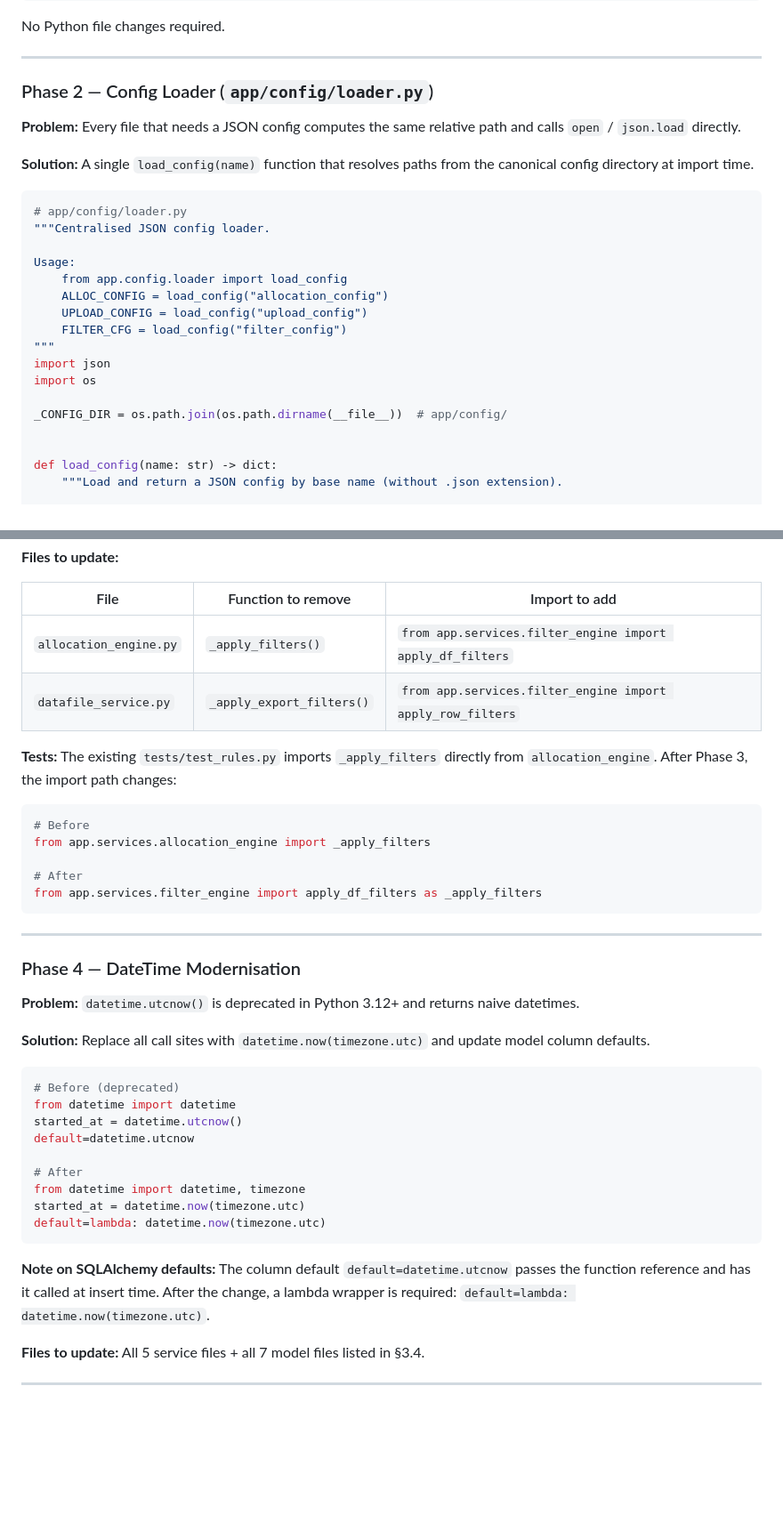
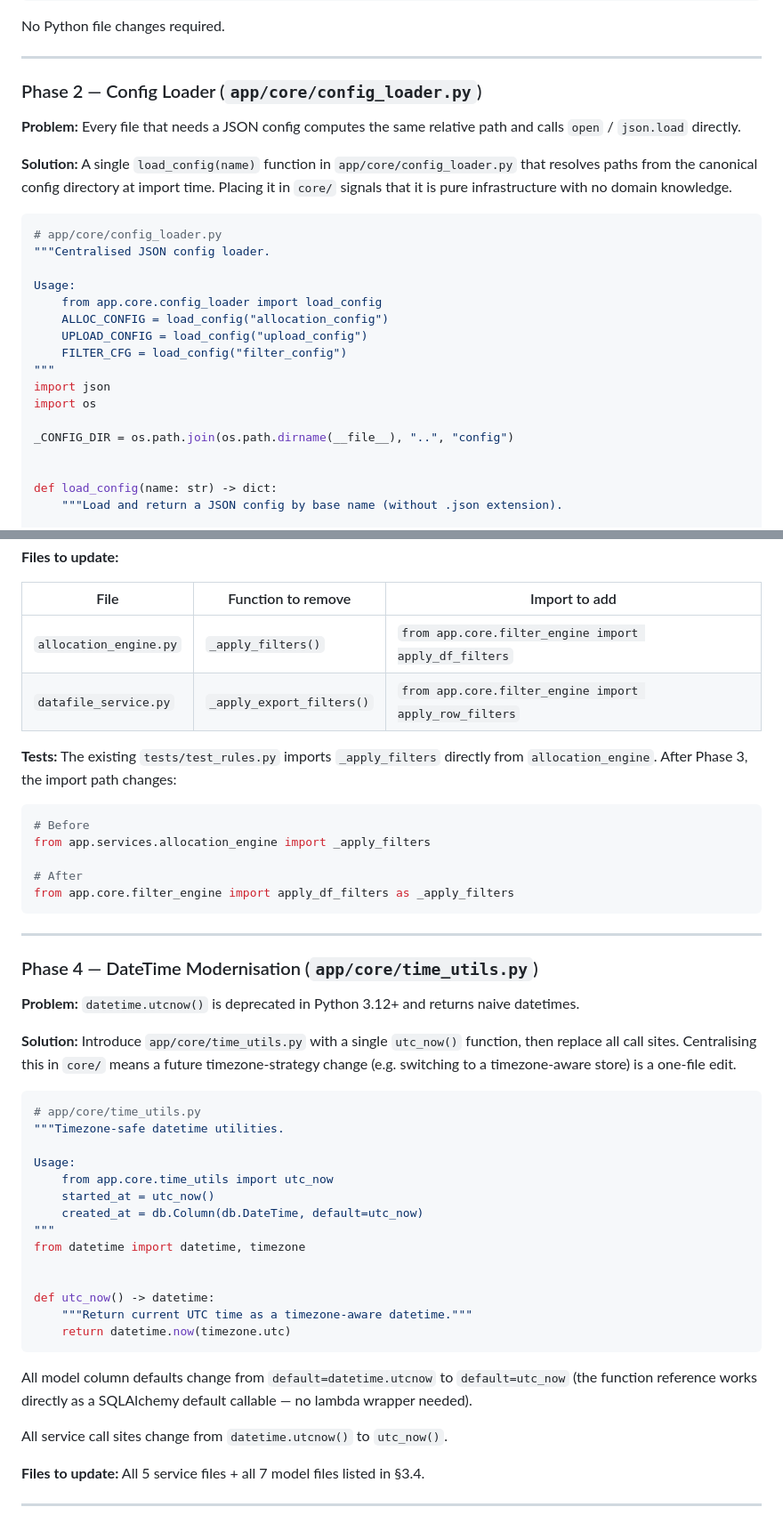
Before and after one commit to dgomatenten/BankPFT_Demo, a Markdown page: docs/REFACTORING.md, 2 parts joined by grey strips. Shown at 89% size. Rendered like a GitHub page; blank space fills up the shorter version.

````diff
--- a/docs/REFACTORING.md
+++ b/docs/REFACTORING.md
@@ -372,18 +386,18 @@ No Python file changes required.
 
 ---
 
-### Phase 2 — Config Loader (`app/config/loader.py`)
+### Phase 2 — Config Loader (`app/core/config_loader.py`)
 
 **Problem:** Every file that needs a JSON config computes the same relative path and calls `open` / `json.load` directly.
 
-**Solution:** A single `load_config(name)` function that resolves paths from the canonical config directory at import time.
+**Solution:** A single `load_config(name)` function in `app/core/config_loader.py` that resolves paths from the canonical config directory at import time. Placing it in `core/` signals that it is pure infrastructure with no domain knowledge.
 
 ```python
-# app/config/loader.py
+# app/core/config_loader.py
 """Centralised JSON config loader.
 
 Usage:
-    from app.config.loader import load_config
+    from app.core.config_loader import load_config
     ALLOC_CONFIG = load_config("allocation_config")
     UPLOAD_CONFIG = load_config("upload_config")
     FILTER_CFG = load_config("filter_config")
@@ -391,7 +405,7 @@ Usage:
 import json
 import os
 
-_CONFIG_DIR = os.path.join(os.path.dirname(__file__))  # app/config/
+_CONFIG_DIR = os.path.join(os.path.dirname(__file__), "..", "config")
 
 
 def load_config(name: str) -> dict:
@@ -460,8 +475,8 @@ def apply_row_filters(rows: list, filter_cfg: dict) -> list:
 
 | File | Function to remove | Import to add |
 |---|---|---|
-| `allocation_engine.py` | `_apply_filters()` | `from app.services.filter_engine import apply_df_filters` |
-| `datafile_service.py` | `_apply_export_filters()` | `from app.services.filter_engine import apply_row_filters` |
+| `allocation_engine.py` | `_apply_filters()` | `from app.core.filter_engine import apply_df_filters` |
+| `datafile_service.py` | `_apply_export_filters()` | `from app.core.filter_engine import apply_row_filters` |
 
 **Tests:** The existing `tests/test_rules.py` imports `_apply_filters` directly from `allocation_engine`. After Phase 3, the import path changes:
 
@@ -470,30 +485,37 @@ def apply_row_filters(rows: list, filter_cfg: dict) -> list:
 from app.services.allocation_engine import _apply_filters
 
 # After
-from app.services.filter_engine import apply_df_filters as _apply_filters
+from app.core.filter_engine import apply_df_filters as _apply_filters
 ```
 
 ---
 
-### Phase 4 — DateTime Modernisation
+### Phase 4 — DateTime Modernisation (`app/core/time_utils.py`)
 
 **Problem:** `datetime.utcnow()` is deprecated in Python 3.12+ and returns naive datetimes.
 
-**Solution:** Replace all call sites with `datetime.now(timezone.utc)` and update model column defaults.
+**Solution:** Introduce `app/core/time_utils.py` with a single `utc_now()` function, then replace all call sites. Centralising this in `core/` means a future timezone-strategy change (e.g. switching to a timezone-aware store) is a one-file edit.
 
 ```python
-# Before (deprecated)
-from datetime import datetime
-started_at = datetime.utcnow()
-default=datetime.utcnow
+# app/core/time_utils.py
+"""Timezone-safe datetime utilities.
 
-# After
+Usage:
+    from app.core.time_utils import utc_now
+    started_at = utc_now()
+    created_at = db.Column(db.DateTime, default=utc_now)
+"""
 from datetime import datetime, timezone
-started_at = datetime.now(timezone.utc)
-default=lambda: datetime.now(timezone.utc)
+
+
+def utc_now() -> datetime:
+    """Return current UTC time as a timezone-aware datetime."""
+    return datetime.now(timezone.utc)
 ```
 
-**Note on SQLAlchemy defaults:** The column default `default=datetime.utcnow` passes the function reference and has it called at insert time. After the change, a lambda wrapper is required: `default=lambda: datetime.now(timezone.utc)`.
+All model column defaults change from `default=datetime.utcnow` to `default=utc_now` (the function reference works directly as a SQLAlchemy default callable — no lambda wrapper needed).
+
+All service call sites change from `datetime.utcnow()` to `utc_now()`.
 
 **Files to update:** All 5 service files + all 7 model files listed in §3.4.
 
````
Also changed, not shown: other parts of docs/REFACTORING.md (+57 -42 lines).
